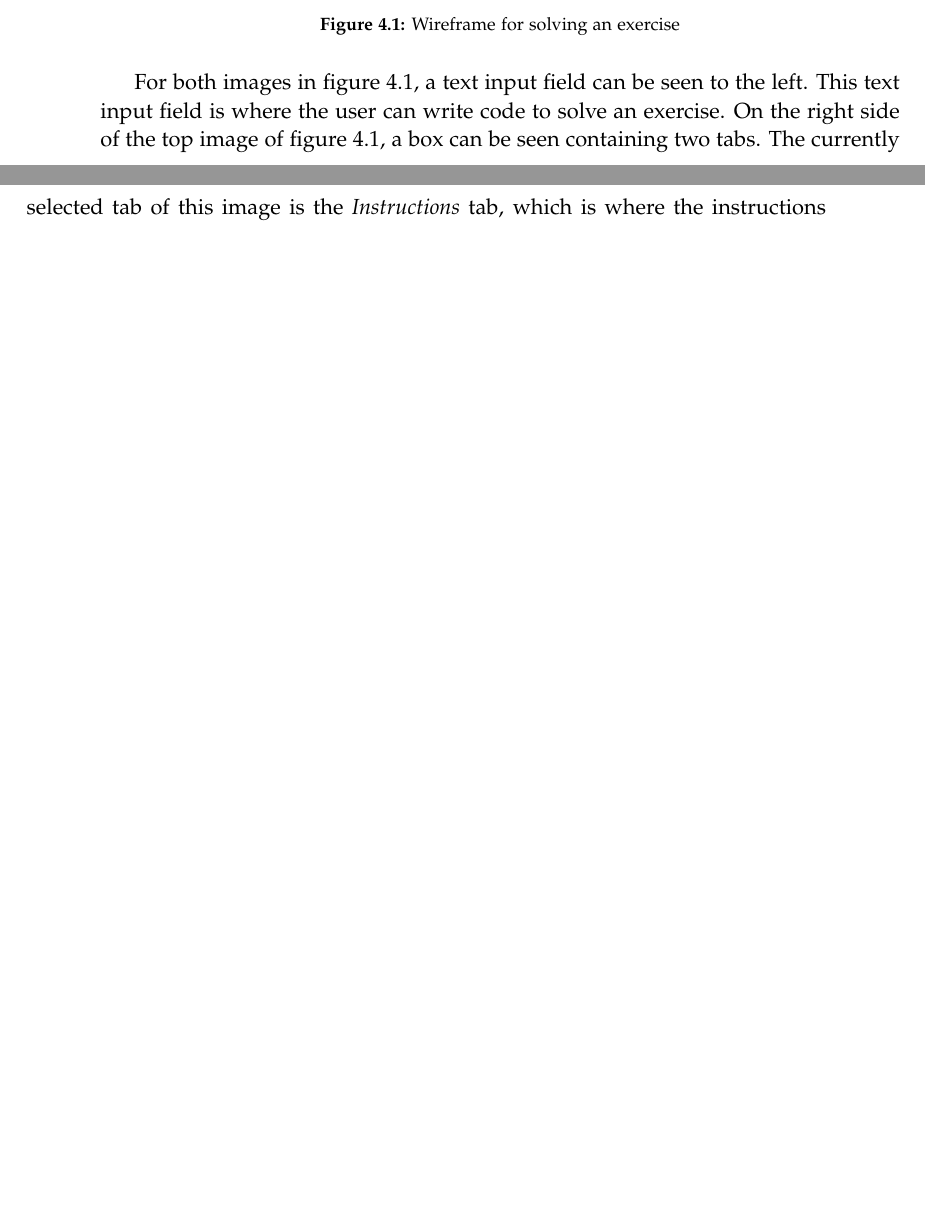
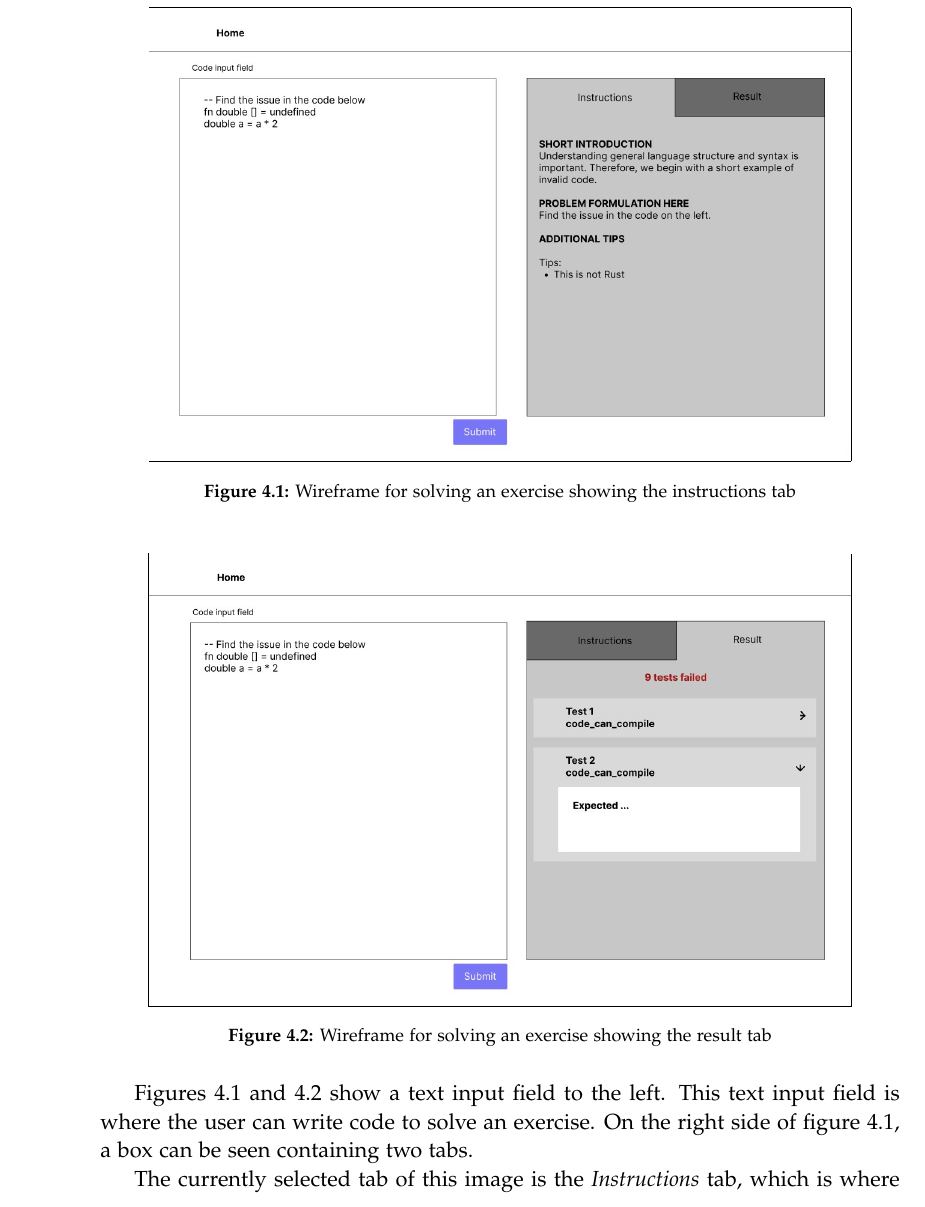
Before and after one commit to chhoumann/p7, a LaTeX thesis (report/master.tex, which reads report/sections/Design/design.tex): two parts of pages 24 and 25 of 71 before the commit and part of page 24 of 71 after it, the two joined at a grey line, cut so that both start at the same text, the shorter picture padded with empty space. Compiled offline with pdfLaTeX.

Commit message:
Update design.tex
Co-Authored-By: Christian Bager Bach Houmann <christian@bagerbach.com>
Co-Authored-By: Daniel <dnykja18@student.aau.dk>
Co-Authored-By: Rasmus Hoeyer Hansen <32592615+TheRumle@users.noreply.github.com>
Co-Authored-By: mkju19 <57631844+mkju19@users.noreply.github.com>
Co-Authored-By: Pattrigue <57709490+Pattrigue@users.noreply.github.com>

```diff
--- a/report/sections/Design/design.tex
+++ b/report/sections/Design/design.tex
@@ -7,13 +7,23 @@ The wireframe in figure \ref{fig:wfExercise} shows the page intended for solving
 % primary use cases
 % solve exercises
 \begin{figure}[H]
-	\frame{\includegraphics[scale=0.225]{WireframeSolveExercise.png}}
+	\frame{\includegraphics[scale=0.5]{WireframeSolveInstruction.jpg}}
 	\centering
-	\caption{Wireframe for solving an exercise}
-	\label{fig:wfExercise}
+	\caption{Wireframe for solving an exercise showing the instructions tab}
+	\label{fig:wfExerciseInstructions}
 \end{figure}
 
-For both images in figure \ref{fig:wfExercise}, a text input field can be seen to the left. This text input field is where the user can write code to solve an exercise. On the right side of the top image of figure \ref{fig:wfExercise}, a box can be seen containing two tabs. The currently selected tab of this image is the \textit{Instructions} tab, which is where the instructions for the current exercise is displayed. On the right side of the bottom image is a similar view, except that the \textit{Result} tab has now been selected. This tab shows the result of the submitted code and whether it passed the tests for the exercise. This design satisfies the requirements that an exercise should have a description, and that a user should be able to submit and verify their code an exercise submission, as stated in the use case \textbf{Solve exercises}
+\begin{figure}[H]
+	\frame{\includegraphics[scale=0.5]{WireframeSolveResult.jpg}}
+	\centering
+	\caption{Wireframe for solving an exercise showing the result tab}
+	\label{fig:wfExerciseResult}
+\end{figure}
+
+Figures \ref{fig:wfExerciseInstructions} and \ref{fig:wfExerciseResult} show a text input field to the left. This text input field is where the user can write code to solve an exercise. On the right side of figure \ref{fig:wfExerciseInstructions}, a box can be seen containing two tabs.
+
+
+The currently selected tab of this image is the \textit{Instructions} tab, which is where the instructions for the current exercise is displayed. On the right side of the bottom image is a similar view, except that the \textit{Result} tab has now been selected. This tab shows the result of the submitted code and whether it passed the tests for the exercise. This design satisfies the requirements that an exercise should have a description, and that a user should be able to submit and verify their code an exercise submission, as stated in the use case \textbf{Solve exercises}
 
 \section{Wireframe for Browsing}
 Since the design for the page displayed in figure \ref{fig:wfExercise} does not satisfy the entirety of the \textbf{Solve exercises} use case, we have designed a separate page to browse exercises as well as sessions and syllabi. The page structure for all of these are similar, and therefore we only show an example of a page for browsing syllabi.
```
Also changed, not shown: report/sections/Design/design.tex (2 more changed lines).
